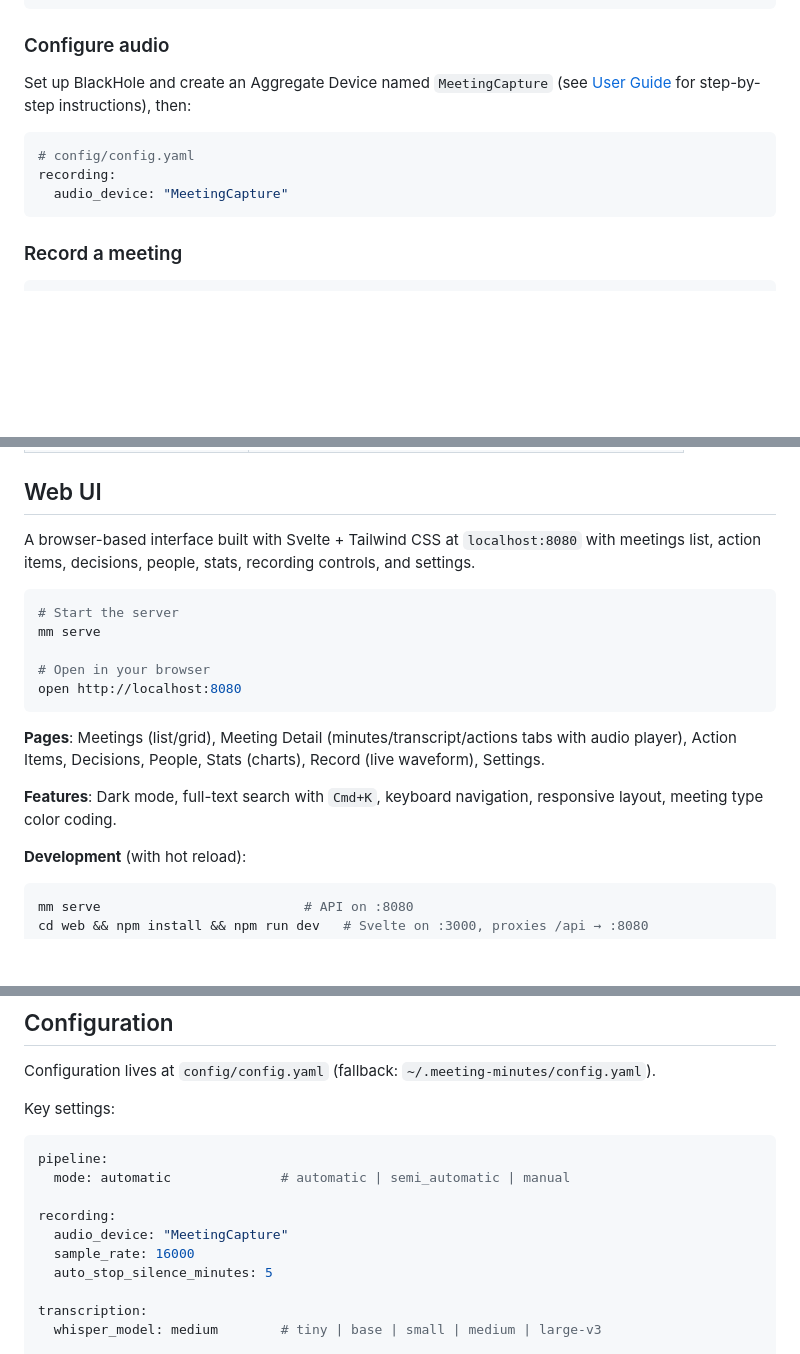
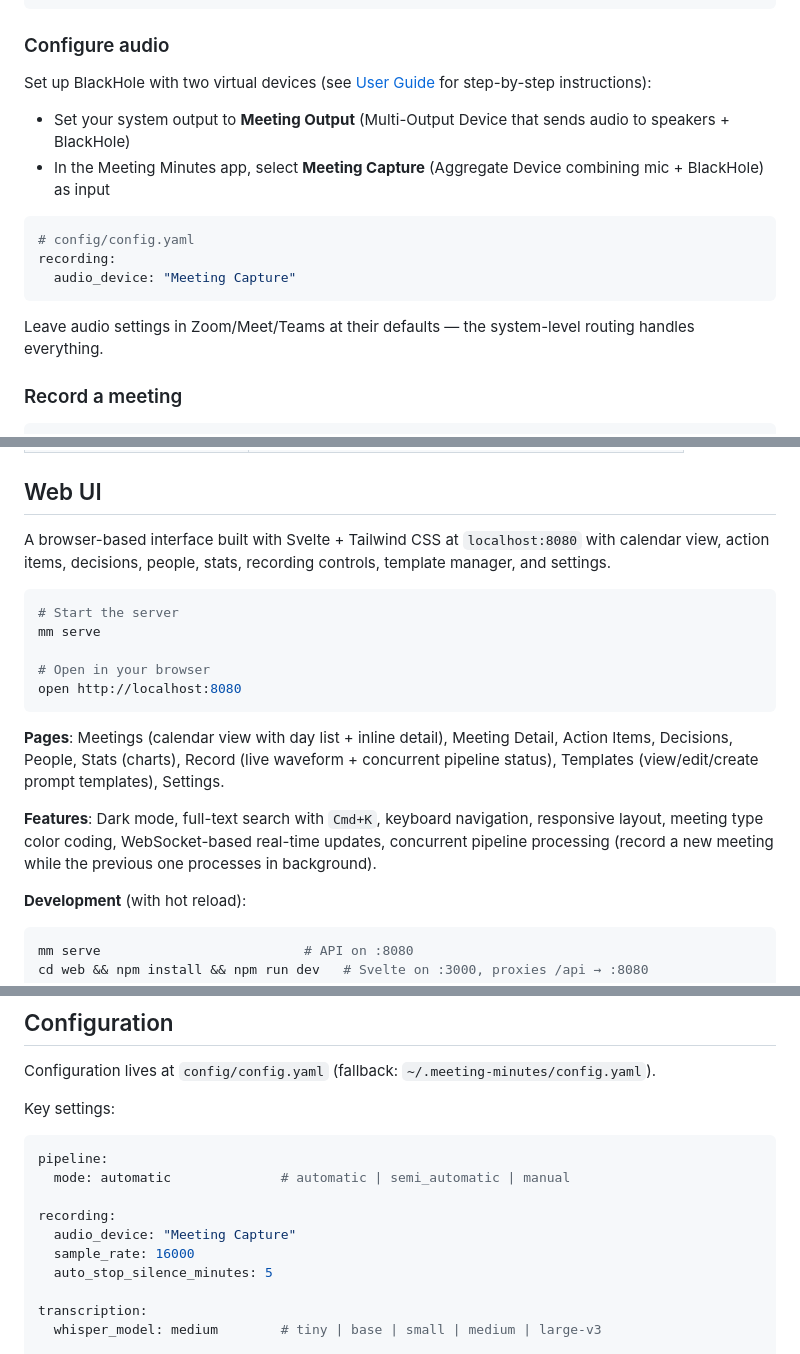
Before and after one commit to PietKonijn007/MeetingMinutesTaker, a Markdown page: README.md, 3 parts joined by grey strips. GitHub-like rendering; blank space fills up the shorter version.

````diff
--- a/README.md
+++ b/README.md
@@ -63,13 +63,18 @@ OPENAI_API_KEY=sk-...
 
 ### Configure audio
 
-Set up BlackHole and create an Aggregate Device named `MeetingCapture` (see [User Guide](docs/USER_GUIDE.md#3-audio-setup-macos) for step-by-step instructions), then:
+Set up BlackHole with two virtual devices (see [User Guide](docs/USER_GUIDE.md#3-audio-setup-macos) for step-by-step instructions):
+
+- Set your system output to **Meeting Output** (Multi-Output Device that sends audio to speakers + BlackHole)
+- In the Meeting Minutes app, select **Meeting Capture** (Aggregate Device combining mic + BlackHole) as input
 
 ```yaml
 # config/config.yaml
 recording:
-  audio_device: "MeetingCapture"
+  audio_device: "Meeting Capture"
 ```
+
+Leave audio settings in Zoom/Meet/Teams at their defaults — the system-level routing handles everything.
 
 ### Record a meeting
 
@@ -111,7 +116,7 @@ mm actions complete <action_id>                   # Mark done
 
 ## Web UI
 
-A browser-based interface built with Svelte + Tailwind CSS at `localhost:8080` with meetings list, action items, decisions, people, stats, recording controls, and settings.
+A browser-based interface built with Svelte + Tailwind CSS at `localhost:8080` with calendar view, action items, decisions, people, stats, recording controls, template manager, and settings.
 
 ```bash
 # Start the server
@@ -121,9 +126,9 @@ mm serve
 open http://localhost:8080
 ```
 
-**Pages**: Meetings (list/grid), Meeting Detail (minutes/transcript/actions tabs with audio player), Action Items, Decisions, People, Stats (charts), Record (live waveform), Settings.
+**Pages**: Meetings (calendar view with day list + inline detail), Meeting Detail, Action Items, Decisions, People, Stats (charts), Record (live waveform + concurrent pipeline status), Templates (view/edit/create prompt templates), Settings.
 
-**Features**: Dark mode, full-text search with `Cmd+K`, keyboard navigation, responsive layout, meeting type color coding.
+**Features**: Dark mode, full-text search with `Cmd+K`, keyboard navigation, responsive layout, meeting type color coding, WebSocket-based real-time updates, concurrent pipeline processing (record a new meeting while the previous one processes in background).
 
 **Development** (with hot reload):
 ```bash
@@ -146,7 +151,7 @@ pipeline:
   mode: automatic              # automatic | semi_automatic | manual
 
 recording:
-  audio_device: "MeetingCapture"
+  audio_device: "Meeting Capture"
   sample_rate: 16000
   auto_stop_silence_minutes: 5
 
````
Also changed, not shown: other parts of README.md (+1 -1 lines), docs/USER_GUIDE.md (+80 -37 lines).
